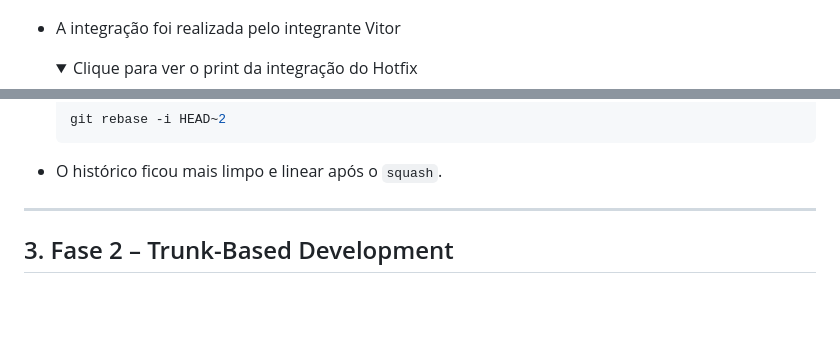
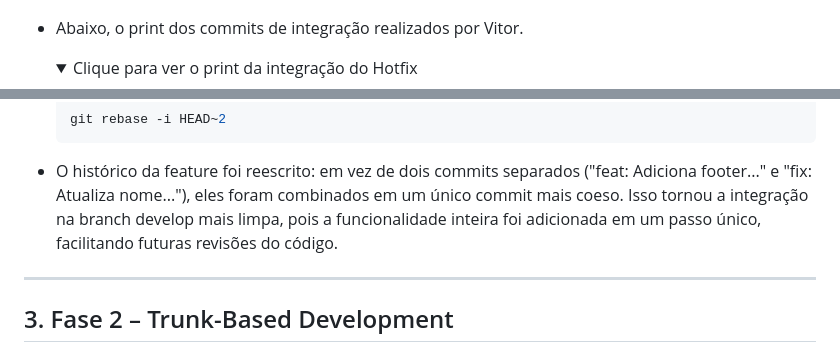
Before and after one commit to vitormarques7/GerenciaConfigAV, a Markdown page: RELATORIO.md, 2 parts joined by grey strips. Rendered like a GitHub page; folded sections open; blank space fills up the shorter version.

Commit message:
docs: Finaliza e refina o texto do relatório

````diff
--- a/RELATORIO.md
+++ b/RELATORIO.md
@@ -122,7 +122,7 @@
     ![Criação do Hotfix](images/alana-commit-hotfix.png)
   </details>
 
-- A integração foi realizada pelo integrante Vitor
+- Abaixo, o print dos commits de integração realizados por Vitor.
   <details>
     <summary>Clique para ver o print da integração do Hotfix</summary>
 
@@ -135,7 +135,7 @@
   ```bash
   git rebase -i HEAD~2
   ```
-- O histórico ficou mais limpo e linear após o `squash`.
+- O histórico da feature foi reescrito: em vez de dois commits separados ("feat: Adiciona footer..." e "fix: Atualiza nome..."), eles foram combinados em um único commit mais coeso. Isso tornou a integração na branch develop mais limpa, pois a funcionalidade inteira foi adicionada em um passo único, facilitando futuras revisões do código.
 
 ---
 
````
